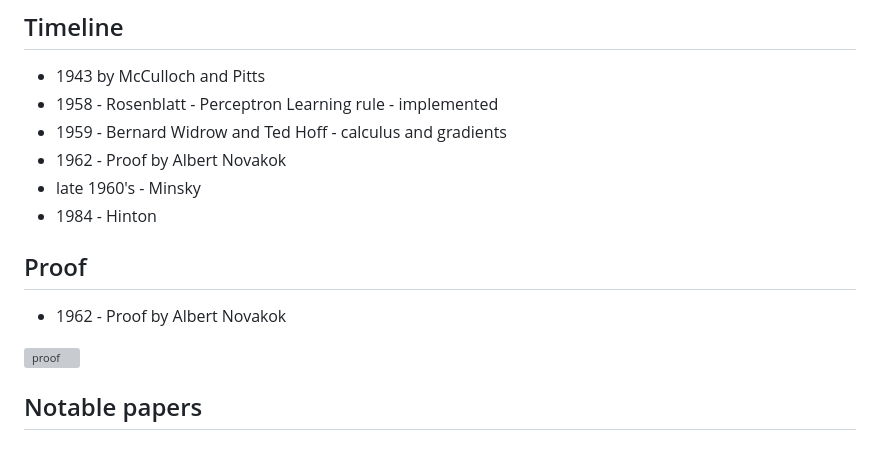
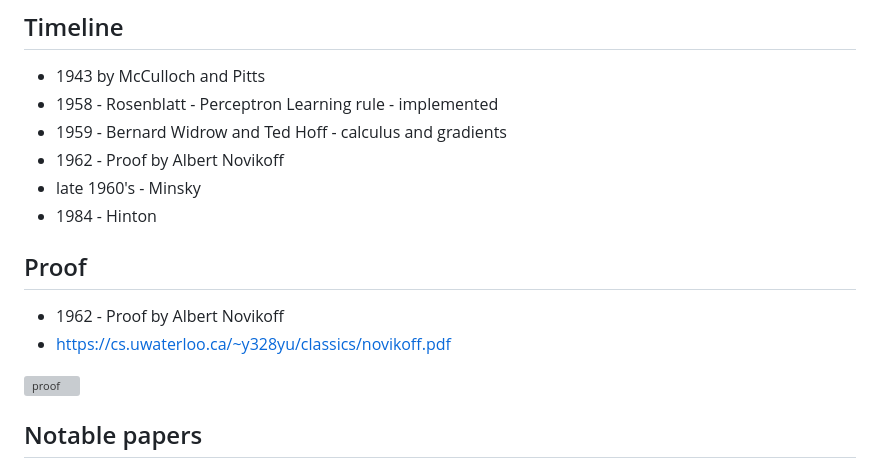
Before and after one commit to rcalix1/MachineLearningFoundations, a Markdown page: NeuralNets/perceptron/README.md, the part around the change. Drawn GitHub-style; grey boxes are pictures that could not be loaded.

```diff
--- a/NeuralNets/perceptron/README.md
+++ b/NeuralNets/perceptron/README.md
@@ -51,13 +51,14 @@ However, things change radically once the network contains at least one hidden l
 * 1943 by McCulloch and Pitts
 * 1958 - Rosenblatt - Perceptron Learning rule - implemented
 * 1959 - Bernard Widrow and Ted Hoff - calculus and gradients
-* 1962 - Proof by Albert Novakok
+* 1962 - Proof by Albert Novikoff
 * late 1960's - Minsky
 * 1984 - Hinton
 
 ## Proof
 
-* 1962 - Proof by Albert Novakok
+* 1962 - Proof by Albert Novikoff
+* https://cs.uwaterloo.ca/~y328yu/classics/novikoff.pdf
 
 ![proof](1962proofPerceptron.png)
 
```
